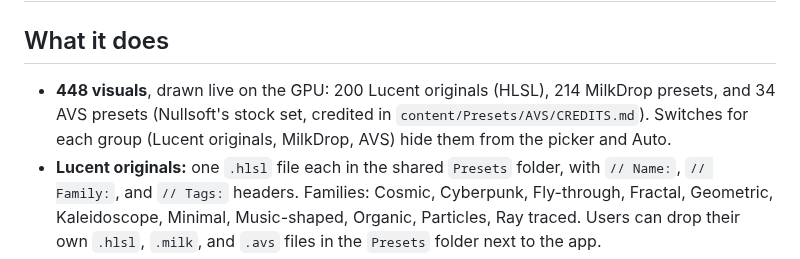
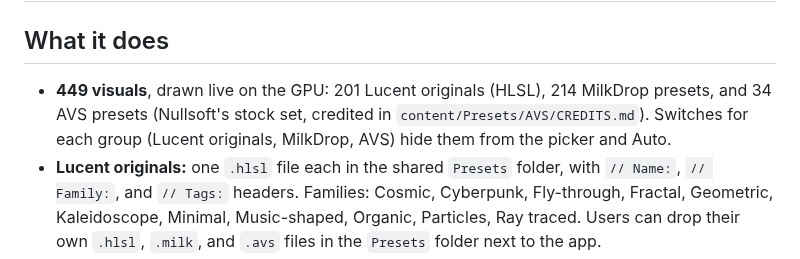
Before and after one commit to joshuadav86/Lucent, a Markdown page: docs/specs/visuals.md, the part around the change. Drawn GitHub-style.

```diff
--- a/docs/specs/visuals.md
+++ b/docs/specs/visuals.md
@@ -2,7 +2,7 @@
 
 ## What it does
 
-- **448 visuals**, drawn live on the GPU: 200 Lucent originals (HLSL), 214 MilkDrop presets, and 34 AVS presets (Nullsoft's stock set, credited in `content/Presets/AVS/CREDITS.md`). Switches for each group (Lucent originals, MilkDrop, AVS) hide them from the picker and Auto.
+- **449 visuals**, drawn live on the GPU: 201 Lucent originals (HLSL), 214 MilkDrop presets, and 34 AVS presets (Nullsoft's stock set, credited in `content/Presets/AVS/CREDITS.md`). Switches for each group (Lucent originals, MilkDrop, AVS) hide them from the picker and Auto.
 - **Lucent originals:** one `.hlsl` file each in the shared `Presets` folder, with `// Name:`, `// Family:`, and `// Tags:` headers. Families: Cosmic, Cyberpunk, Fly-through, Fractal, Geometric, Kaleidoscope, Minimal, Music-shaped, Organic, Particles, Ray traced. Users can drop their own `.hlsl`, `.milk`, and `.avs` files in the `Presets` folder next to the app.
 - **MilkDrop:** `.milk` presets run by Lucent's own engine, at most 60 steps a second. "Modern" look (default on) brings them into Lucent's lighting.
 - **AVS:** a C# port of AVS 2.81d plus common APEs, drawn on the CPU and shown through a shader. Modern or classic look.
```
Also changed, not shown: README.md (+2 -2 lines), site/img/clips/neon-maze.jpg (added), site/img/neon-maze.jpg (added), 4 other files.
